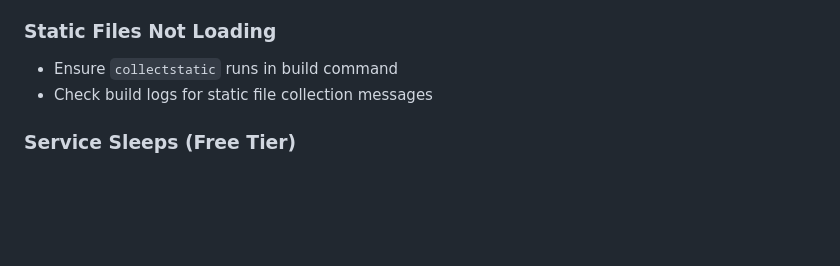
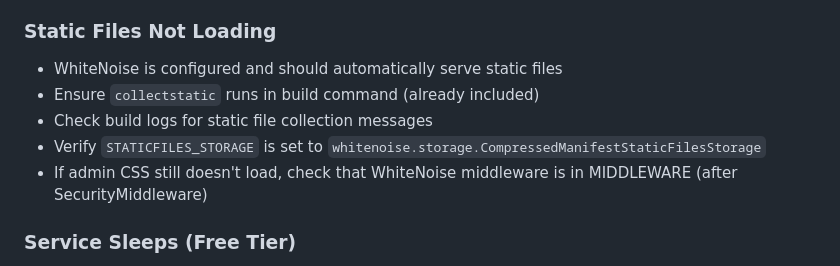
Before and after one commit to Kiriagoray/Trading-Journal, a Markdown page: DEPLOYMENT.md, the part around the change. Drawn GitHub-style; blank space fills up the shorter version.

Commit message:
Update deployment troubleshooting for static files

```diff
--- a/DEPLOYMENT.md
+++ b/DEPLOYMENT.md
@@ -161,8 +161,11 @@ Value: Your secure admin password
 - Use the Internal Database URL from PostgreSQL service
 
 ### Static Files Not Loading
-- Ensure `collectstatic` runs in build command
+- WhiteNoise is configured and should automatically serve static files
+- Ensure `collectstatic` runs in build command (already included)
 - Check build logs for static file collection messages
+- Verify `STATICFILES_STORAGE` is set to `whitenoise.storage.CompressedManifestStaticFilesStorage`
+- If admin CSS still doesn't load, check that WhiteNoise middleware is in MIDDLEWARE (after SecurityMiddleware)
 
 ### Service Sleeps (Free Tier)
 - This is normal on free tier
```
